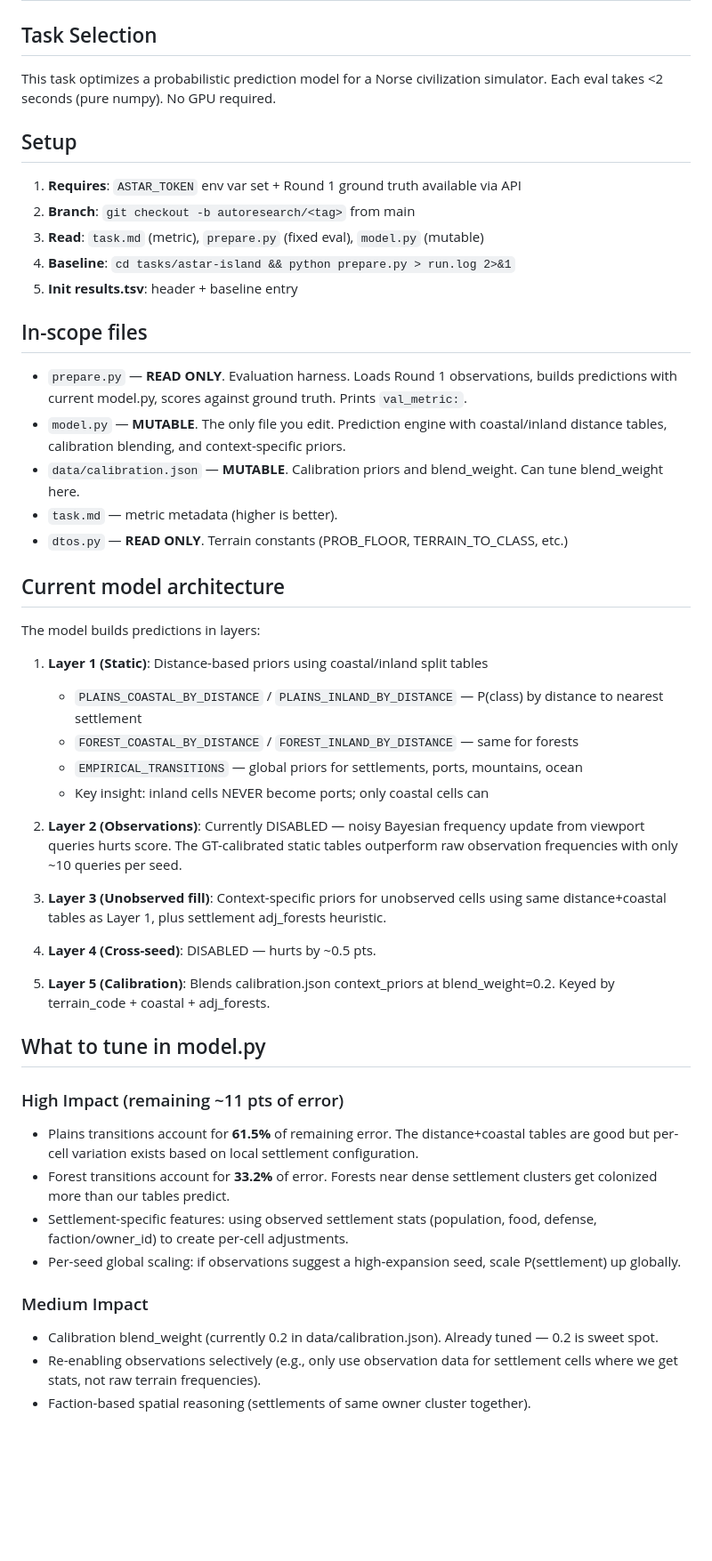
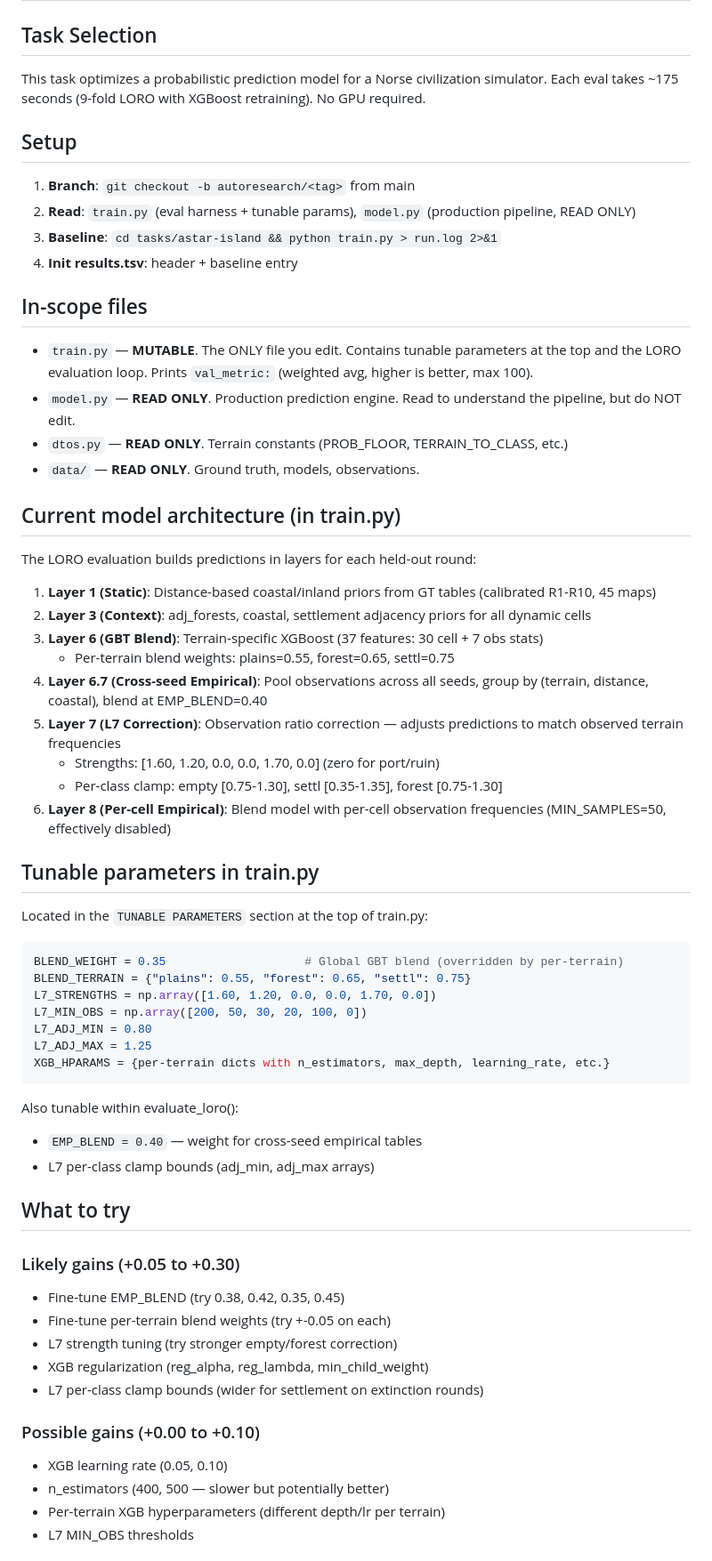
Before and after one commit to Codehagen/ai-nm-2026, a Markdown page: tasks/astar-island/program.md, the part around one of its changes. Shown at 89% size. Rendered like a GitHub page; blank space fills up the shorter version.

````diff
--- a/tasks/astar-island/program.md
+++ b/tasks/astar-island/program.md
@@ -3,52 +3,66 @@
 ## Task Selection
 
 This task optimizes a probabilistic prediction model for a Norse civilization simulator.
-Each eval takes <2 seconds (pure numpy). No GPU required.
+Each eval takes ~175 seconds (9-fold LORO with XGBoost retraining). No GPU required.
 
 ## Setup
 
-1. **Requires**: `ASTAR_TOKEN` env var set + Round 1 ground truth available via API
-2. **Branch**: `git checkout -b autoresearch/<tag>` from main
-3. **Read**: `task.md` (metric), `prepare.py` (fixed eval), `model.py` (mutable)
-4. **Baseline**: `cd tasks/astar-island && python prepare.py > run.log 2>&1`
-5. **Init results.tsv**: header + baseline entry
+1. **Branch**: `git checkout -b autoresearch/<tag>` from main
+2. **Read**: `train.py` (eval harness + tunable params), `model.py` (production pipeline, READ ONLY)
+3. **Baseline**: `cd tasks/astar-island && python train.py > run.log 2>&1`
+4. **Init results.tsv**: header + baseline entry
 
 ## In-scope files
 
-- `prepare.py` — **READ ONLY**. Evaluation harness. Loads Round 1 observations, builds predictions with current model.py, scores against ground truth. Prints `val_metric:`.
-- `model.py` — **MUTABLE**. The only file you edit. Prediction engine with coastal/inland distance tables, calibration blending, and context-specific priors.
-- `data/calibration.json` — **MUTABLE**. Calibration priors and blend_weight. Can tune blend_weight here.
-- `task.md` — metric metadata (higher is better).
+- `train.py` — **MUTABLE**. The ONLY file you edit. Contains tunable parameters at the top and the LORO evaluation loop. Prints `val_metric:` (weighted avg, higher is better, max 100).
+- `model.py` — **READ ONLY**. Production prediction engine. Read to understand the pipeline, but do NOT edit.
 - `dtos.py` — **READ ONLY**. Terrain constants (PROB_FLOOR, TERRAIN_TO_CLASS, etc.)
+- `data/` — **READ ONLY**. Ground truth, models, observations.
 
-## Current model architecture
+## Current model architecture (in train.py)
 
-The model builds predictions in layers:
+The LORO evaluation builds predictions in layers for each held-out round:
 
-1. **Layer 1 (Static)**: Distance-based priors using coastal/inland split tables
-   - `PLAINS_COASTAL_BY_DISTANCE` / `PLAINS_INLAND_BY_DISTANCE` — P(class) by distance to nearest settlement
-   - `FOREST_COASTAL_BY_DISTANCE` / `FOREST_INLAND_BY_DISTANCE` — same for forests
-   - `EMPIRICAL_TRANSITIONS` — global priors for settlements, ports, mountains, ocean
-   - Key insight: inland cells NEVER become ports; only coastal cells can
+1. **Layer 1 (Static)**: Distance-based coastal/inland priors from GT tables (calibrated R1-R10, 45 maps)
+2. **Layer 3 (Context)**: adj_forests, coastal, settlement adjacency priors for all dynamic cells
+3. **Layer 6 (GBT Blend)**: Terrain-specific XGBoost (37 features: 30 cell + 7 obs stats)
+   - Per-terrain blend weights: plains=0.55, forest=0.65, settl=0.75
+4. **Layer 6.7 (Cross-seed Empirical)**: Pool observations across all seeds, group by (terrain, distance, coastal), blend at EMP_BLEND=0.40
+5. **Layer 7 (L7 Correction)**: Observation ratio correction — adjusts predictions to match observed terrain frequencies
+   - Strengths: [1.60, 1.20, 0.0, 0.0, 1.70, 0.0] (zero for port/ruin)
+   - Per-class clamp: empty [0.75-1.30], settl [0.35-1.35], forest [0.75-1.30]
+6. **Layer 8 (Per-cell Empirical)**: Blend model with per-cell observation frequencies (MIN_SAMPLES=50, effectively disabled)
 
-2. **Layer 2 (Observations)**: Currently DISABLED — noisy Bayesian frequency update from viewport queries hurts score. The GT-calibrated static tables outperform raw observation frequencies with only ~10 queries per seed.
+## Tunable parameters in train.py
 
-3. **Layer 3 (Unobserved fill)**: Context-specific priors for unobserved cells using same distance+coastal tables as Layer 1, plus settlement adj_forests heuristic.
+Located in the `TUNABLE PARAMETERS` section at the top of train.py:
 
-4. **Layer 4 (Cross-seed)**: DISABLED — hurts by ~0.5 pts.
+```python
+BLEND_WEIGHT = 0.35                    # Global GBT blend (overridden by per-terrain)
+BLEND_TERRAIN = {"plains": 0.55, "forest": 0.65, "settl": 0.75}
+L7_STRENGTHS = np.array([1.60, 1.20, 0.0, 0.0, 1.70, 0.0])
+L7_MIN_OBS = np.array([200, 50, 30, 20, 100, 0])
+L7_ADJ_MIN = 0.80
+L7_ADJ_MAX = 1.25
+XGB_HPARAMS = {per-terrain dicts with n_estimators, max_depth, learning_rate, etc.}
+```
 
-5. **Layer 5 (Calibration)**: Blends calibration.json context_priors at blend_weight=0.2. Keyed by terrain_code + coastal + adj_forests.
+Also tunable within evaluate_loro():
+- `EMP_BLEND = 0.40` — weight for cross-seed empirical tables
+- L7 per-class clamp bounds (adj_min, adj_max arrays)
 
-## What to tune in model.py
+## What to try
 
-### High Impact (remaining ~11 pts of error)
-- Plains transitions account for **61.5%** of remaining error. The distance+coastal tables are good but per-cell variation exists based on local settlement configuration.
-- Forest transitions account for **33.2%** of error. Forests near dense settlement clusters get colonized more than our tables predict.
-- Settlement-specific features: using observed settlement stats (population, food, defense, faction/owner_id) to create per-cell adjustments.
-- Per-seed global scaling: if observations suggest a high-expansion seed, scale P(settlement) up globally.
+### Likely gains (+0.05 to +0.30)
+- Fine-tune EMP_BLEND (try 0.38, 0.42, 0.35, 0.45)
+- Fine-tune per-terrain blend weights (try +-0.05 on each)
+- L7 strength tuning (try stronger empty/forest correction)
+- XGB regularization (reg_alpha, reg_lambda, min_child_weight)
+- L7 per-class clamp bounds (wider for settlement on extinction rounds)
 
-### Medium Impact
-- Calibration blend_weight (currently 0.2 in data/calibration.json). Already tuned — 0.2 is sweet spot.
-- Re-enabling observations selectively (e.g., only use observation data for settlement cells where we get stats, not raw terrain frequencies).
-- Faction-based spatial reasoning (settlements of same owner cluster together).
+### Possible gains (+0.00 to +0.10)
+- XGB learning rate (0.05, 0.10)
+- n_estimators (400, 500 — slower but potentially better)
+- Per-terrain XGB hyperparameters (different depth/lr per terrain)
+- L7 MIN_OBS thresholds
 
````
Also changed, not shown: other parts of tasks/astar-island/program.md (+23 -31 lines), tasks/astar-island/PIPELINE.md (+40 -24 lines).
